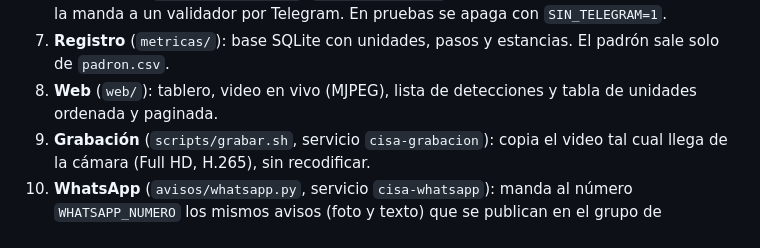
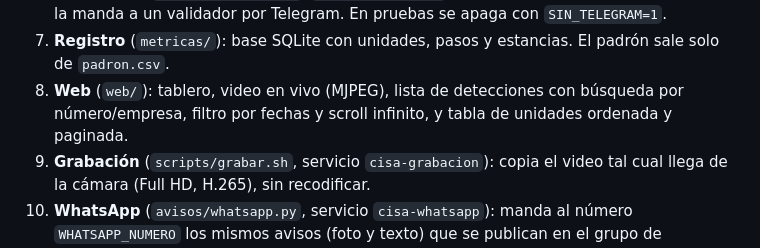
Before and after one commit to visioncisa/vision-cisa, a Markdown page: README.md, the part around the change. GitHub-like rendering.

Commit message:
docs: describe la búsqueda y filtros del panel de detecciones

```diff
--- a/README.md
+++ b/README.md
@@ -32,8 +32,9 @@ archivo por hora, y se guardan las últimas 72 horas.
    `SIN_TELEGRAM=1`.
 7. **Registro** (`metricas/`): base SQLite con unidades, pasos y estancias.
    El padrón sale solo de `padron.csv`.
-8. **Web** (`web/`): tablero, video en vivo (MJPEG), lista de detecciones y
-   tabla de unidades ordenada y paginada.
+8. **Web** (`web/`): tablero, video en vivo (MJPEG), lista de detecciones con
+   búsqueda por número/empresa, filtro por fechas y scroll infinito, y tabla
+   de unidades ordenada y paginada.
 9. **Grabación** (`scripts/grabar.sh`, servicio `cisa-grabacion`): copia el
    video tal cual llega de la cámara (Full HD, H.265), sin recodificar.
 10. **WhatsApp** (`avisos/whatsapp.py`, servicio `cisa-whatsapp`): manda al número
```
